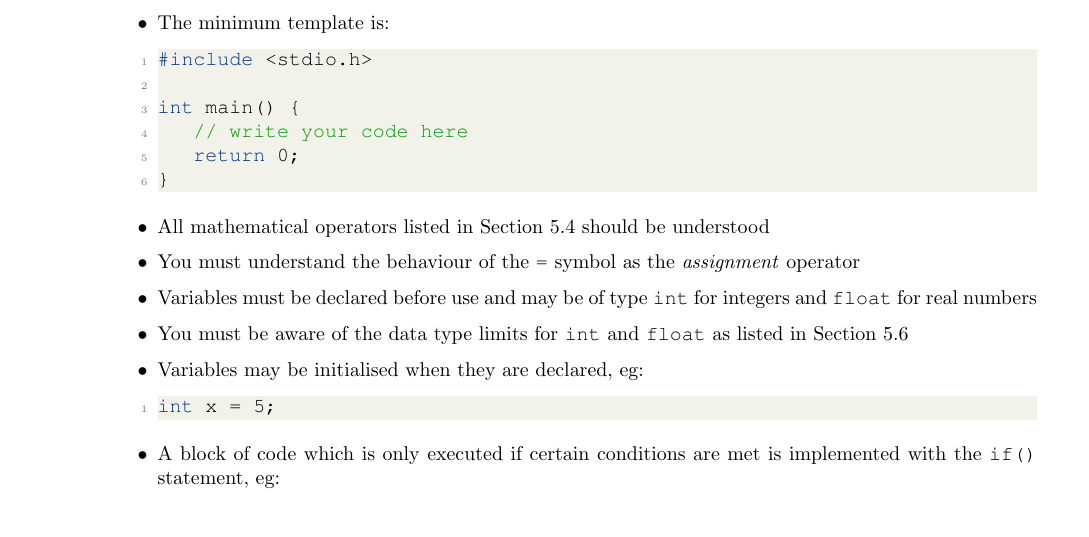
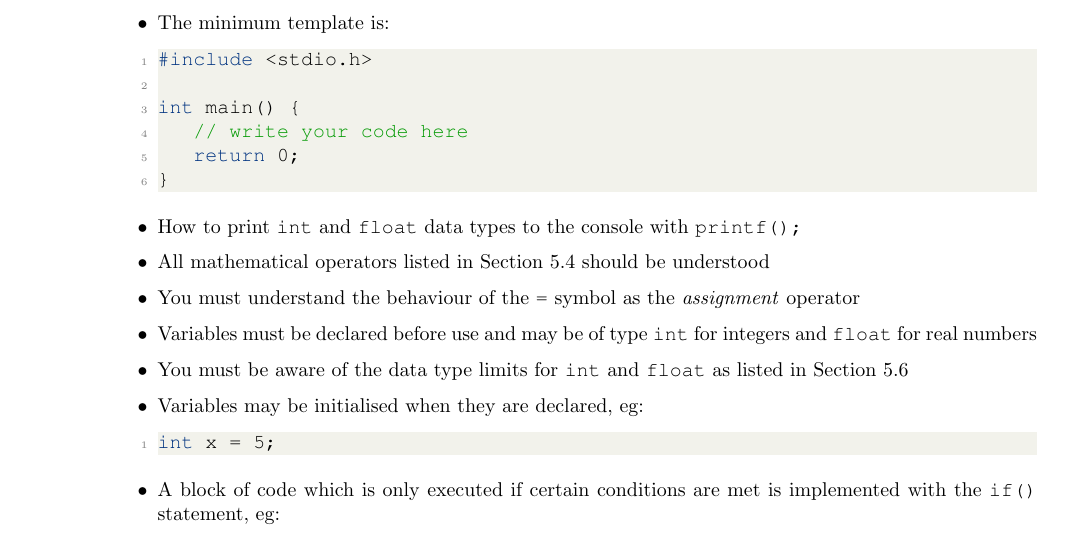
Before and after one commit to bschulznewy/engg1003, a LaTeX document (Labs/LabWk3.tex): part of page 2 of 12, cut so that both start at the same text. Compiled offline with pdfLaTeX.

Commit message:
Added printf to minimum requirements

```diff
--- a/Labs/LabWk3.tex
+++ b/Labs/LabWk3.tex
@@ -74,6 +74,7 @@ int main() {
 	return 0;
 }
 \end{lstlisting}
+\item How to print \texttt{int} and \texttt{float} data types to the console with \texttt{printf();}
 \item All mathematical operators listed in Section \ref{sec:operators} should be understood
 \item You must understand the behaviour of the \texttt{=} symbol as the \textit{assignment} operator
 \item Variables must be declared before use and may be of type \texttt{int} for integers and \texttt{float} for real numbers
```
Also changed, not shown: Labs/LabWk3.pdf.
